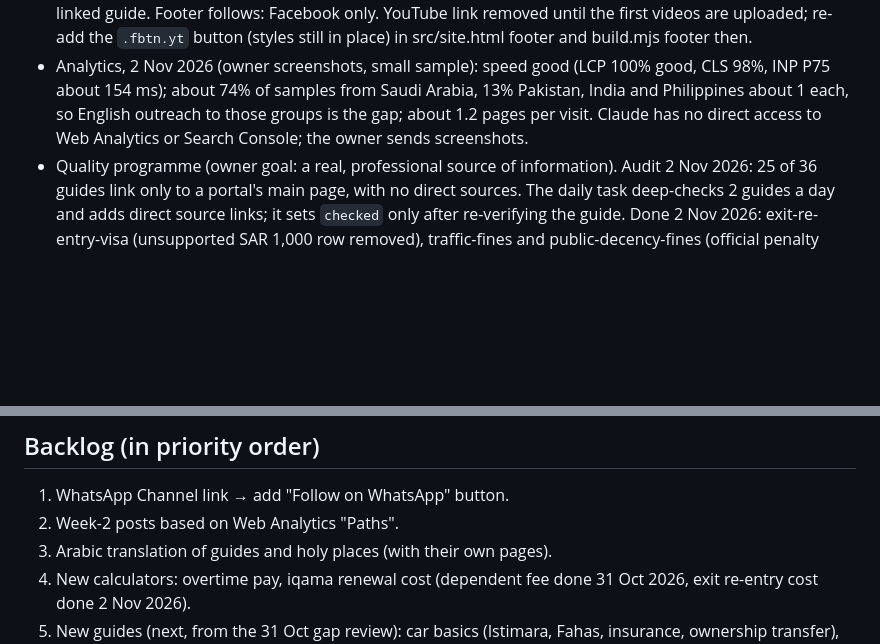
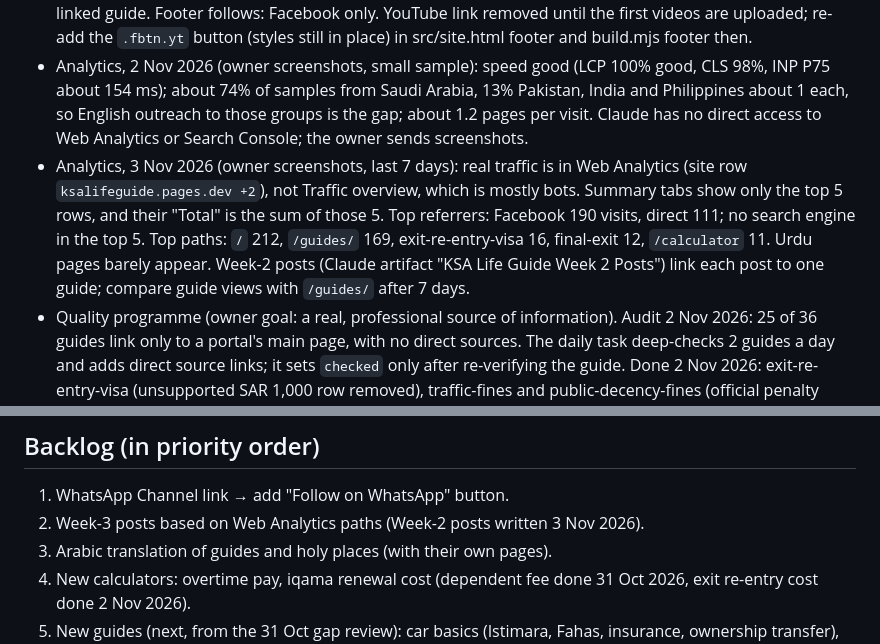
Before and after one commit to jiqbal0082/ksaresident, a Markdown page: CLAUDE.md, 2 parts joined by grey strips. Rendered like a GitHub page; blank space fills up the shorter version.

Commit message:
CLAUDE.md: record 3 Nov analytics and Week-2 posts
Co-Authored-By: Claude Opus 5.5 <noreply@anthropic.com>
Claude-Session: https://claude.ai/code/session_01ByLD1WVoptwDWWUBdKBE7D

```diff
--- a/CLAUDE.md
+++ b/CLAUDE.md
@@ -73,6 +73,7 @@ public/              Deployed folder (committed). Also: how-we-check.html (edito
 - In-app guides end with a "Related guides" block (`relatedHtml()` in src/site.html: next 3 guides in the same category, EN/UR/AR heading, `data-open` links). Static guide pages already list all same-category guides (build.mjs).
 - Home "Latest updates" feed: `UPDATES` array in src/site.html (date, guide slug, EN/UR title + line), newest first. Add an item whenever a rule changes or new guides go live; every item must be sourced inside its linked guide. Footer follows: Facebook only. YouTube link removed until the first videos are uploaded; re-add the `.fbtn.yt` button (styles still in place) in src/site.html footer and build.mjs footer then.
 - Analytics, 2 Nov 2026 (owner screenshots, small sample): speed good (LCP 100% good, CLS 98%, INP P75 about 154 ms); about 74% of samples from Saudi Arabia, 13% Pakistan, India and Philippines about 1 each, so English outreach to those groups is the gap; about 1.2 pages per visit. Claude has no direct access to Web Analytics or Search Console; the owner sends screenshots.
+- Analytics, 3 Nov 2026 (owner screenshots, last 7 days): real traffic is in Web Analytics (site row `ksalifeguide.pages.dev +2`), not Traffic overview, which is mostly bots. Summary tabs show only the top 5 rows, and their "Total" is the sum of those 5. Top referrers: Facebook 190 visits, direct 111; no search engine in the top 5. Top paths: `/` 212, `/guides/` 169, exit-re-entry-visa 16, final-exit 12, `/calculator` 11. Urdu pages barely appear. Week-2 posts (Claude artifact "KSA Life Guide Week 2 Posts") link each post to one guide; compare guide views with `/guides/` after 7 days.
 - Quality programme (owner goal: a real, professional source of information). Audit 2 Nov 2026: 25 of 36 guides link only to a portal's main page, with no direct sources. The daily task deep-checks 2 guides a day and adds direct source links; it sets `checked` only after re-verifying the guide. Done 2 Nov 2026: exit-re-entry-visa (unsupported SAR 1,000 row removed), traffic-fines and public-decency-fines (official penalty tables could not be opened, amounts labelled as reported), final-exit, working-hours-overtime, leave-entitlements. Done 3 Nov 2026: family-visa (salary figure, steps and sponsor rows labelled as reported; official Absher/MOI pages could not be opened), family-visit-visa (corrected from MOFA: work iqama, Nafath login, authentication). It may also publish one new guide a week from the backlog or ideas doc, official sources only. Remove the "Work in progress" section from how-we-check.html (EN/UR/AR) when every guide has direct sources.
 - Week-1 launch posts written (Claude artifact "KSA Life Guide Launch Posts").
 - Last full review: 31 Oct 2026 (tests pass, EN/UR in sync, all guides dated 2026-10-24; removed "open source" wording from terms.html).
@@ -88,7 +89,7 @@ public/              Deployed folder (committed). Also: how-we-check.html (edito
 
 ## Backlog (in priority order)
 1. WhatsApp Channel link → add "Follow on WhatsApp" button.
-2. Week-2 posts based on Web Analytics "Paths".
+2. Week-3 posts based on Web Analytics paths (Week-2 posts written 3 Nov 2026).
 3. Arabic translation of guides and holy places (with their own pages).
 4. New calculators: overtime pay, iqama renewal cost (dependent fee done 31 Oct 2026, exit re-entry cost done 2 Nov 2026).
 5. New guides (next, from the 31 Oct gap review): car basics (Istimara, Fahas, insurance, ownership transfer), death of a family member and repatriation, baby born in KSA, GOSI, embassy passport renewal (PK/IN/PH links only), bank account frozen, domestic worker visa (Musaned); also Premium Residency, disputing fines; long-tail practical topics (degree attestation for Pakistan/India/Philippines, number plate types, Riyadh Metro fares and hours, checking iqama/visa status, Huroob removal rules, SIM numbers in your name). Idea from comparing lifeinsaudiarabia.net: volume + freshness; never copy its text.
```
